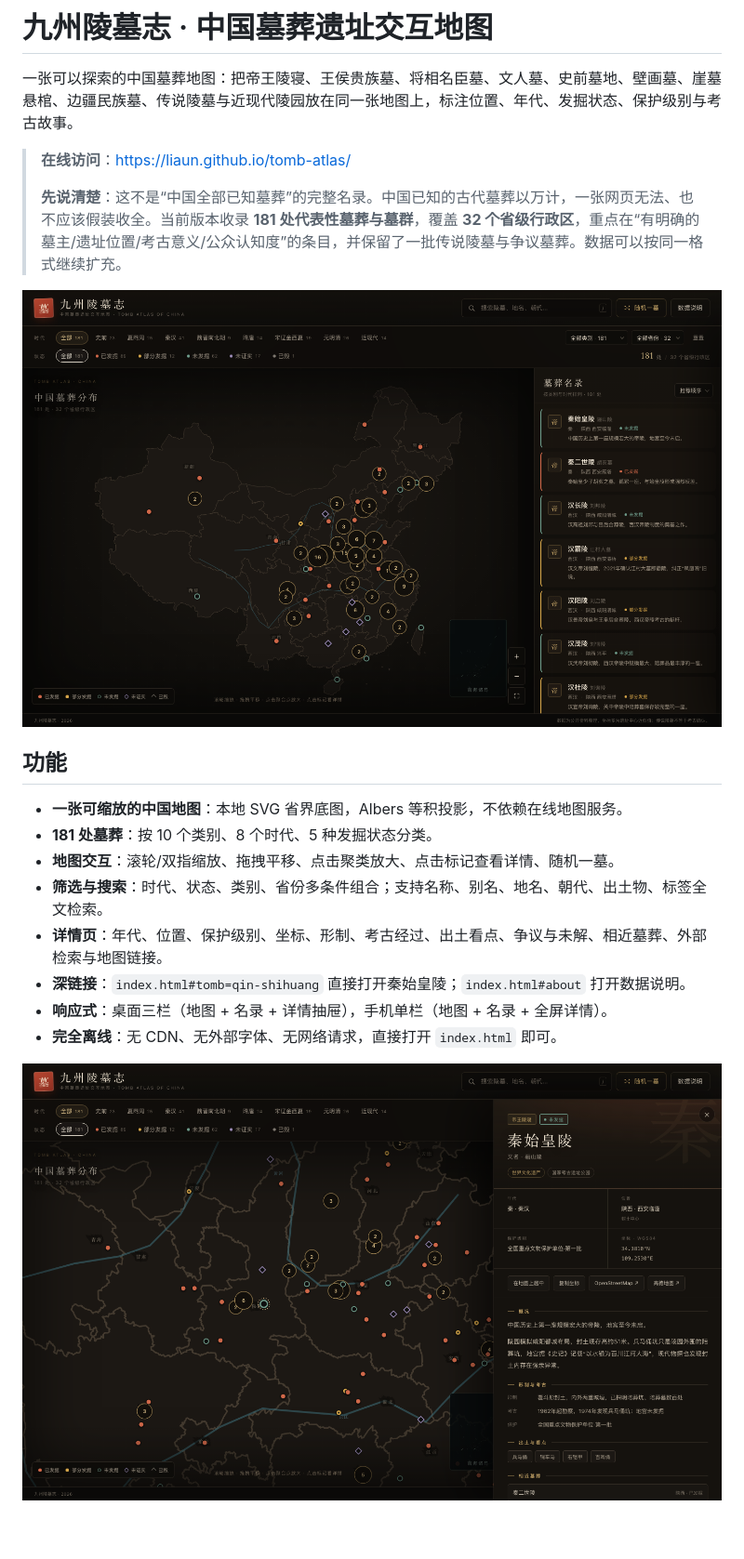
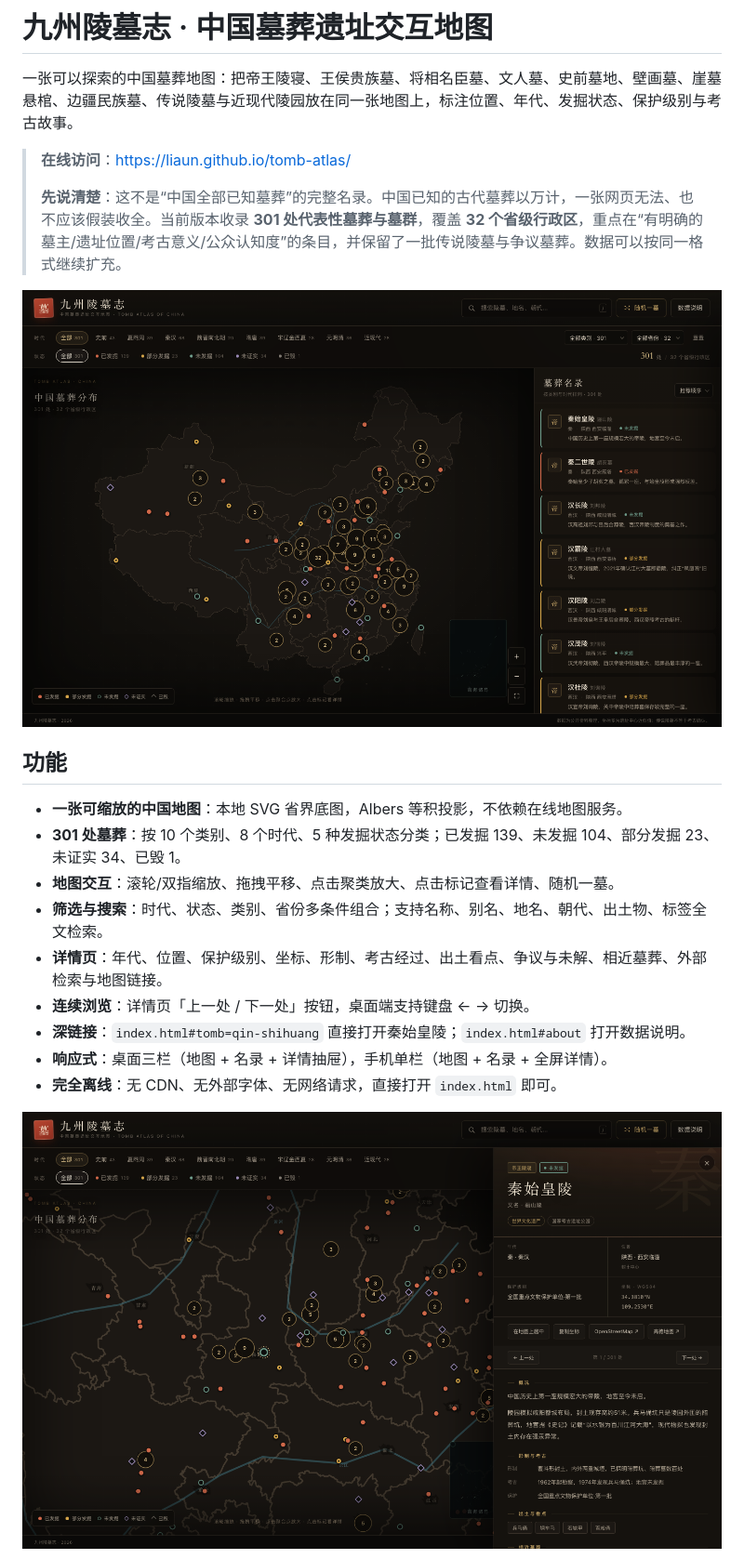
Before and after one commit to liaun/tomb-atlas, a Markdown page: README.md, the part around one of its changes. Shown at 93% size. Rendered like a GitHub page; pictures changed too: screenshots/desktop.png, screenshots/detail.png; blank space fills up the shorter version.

```diff
--- a/README.md
+++ b/README.md
@@ -4,17 +4,18 @@
 
 > **在线访问**：<https://liaun.github.io/tomb-atlas/>
 >
-> **先说清楚**：这不是“中国全部已知墓葬”的完整名录。中国已知的古代墓葬以万计，一张网页无法、也不应该假装收全。当前版本收录 **181 处代表性墓葬与墓群**，覆盖 **32 个省级行政区**，重点在“有明确的墓主/遗址位置/考古意义/公众认知度”的条目，并保留了一批传说陵墓与争议墓葬。数据可以按同一格式继续扩充。
+> **先说清楚**：这不是“中国全部已知墓葬”的完整名录。中国已知的古代墓葬以万计，一张网页无法、也不应该假装收全。当前版本收录 **301 处代表性墓葬与墓群**，覆盖 **32 个省级行政区**，重点在“有明确的墓主/遗址位置/考古意义/公众认知度”的条目，并保留了一批传说陵墓与争议墓葬。数据可以按同一格式继续扩充。
 
 ![桌面端总览](screenshots/desktop.png)
 
 ## 功能
 
 - **一张可缩放的中国地图**：本地 SVG 省界底图，Albers 等积投影，不依赖在线地图服务。
-- **181 处墓葬**：按 10 个类别、8 个时代、5 种发掘状态分类。
+- **301 处墓葬**：按 10 个类别、8 个时代、5 种发掘状态分类；已发掘 139、未发掘 104、部分发掘 23、未证实 34、已毁 1。
 - **地图交互**：滚轮/双指缩放、拖拽平移、点击聚类放大、点击标记查看详情、随机一墓。
 - **筛选与搜索**：时代、状态、类别、省份多条件组合；支持名称、别名、地名、朝代、出土物、标签全文检索。
 - **详情页**：年代、位置、保护级别、坐标、形制、考古经过、出土看点、争议与未解、相近墓葬、外部检索与地图链接。
+- **连续浏览**：详情页「上一处 / 下一处」按钮，桌面端支持键盘 ← → 切换。
 - **深链接**：`index.html#tomb=qin-shihuang` 直接打开秦始皇陵；`index.html#about` 打开数据说明。
 - **响应式**：桌面三栏（地图 + 名录 + 详情抽屉），手机单栏（地图 + 名录 + 全屏详情）。
 - **完全离线**：无 CDN、无外部字体、无网络请求，直接打开 `index.html` 即可。
```
Also changed, not shown: other parts of README.md (+12 -3 lines), screenshots/about.png, screenshots/mobile.png, 11 other files.
